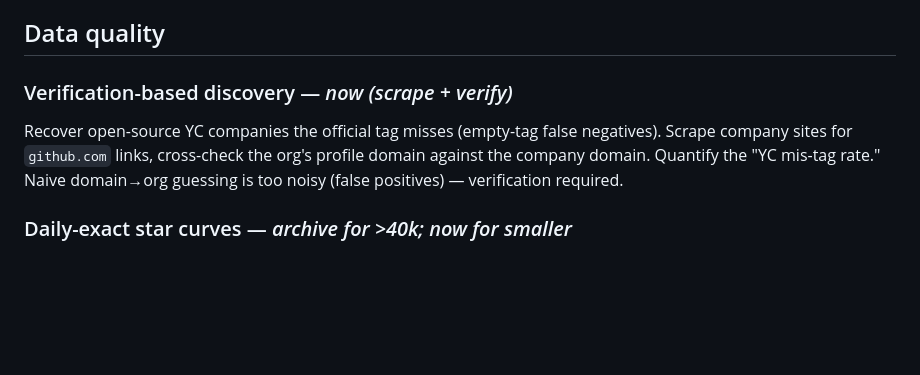
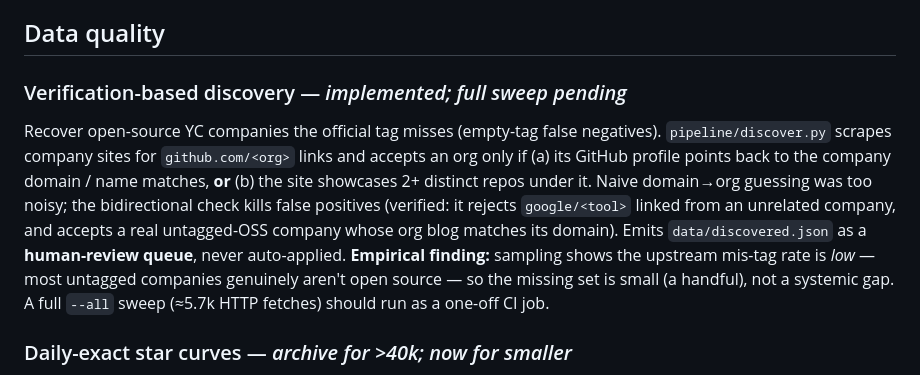
Before and after one commit to linyiru/yc-oss-analytics, a Markdown page: ROADMAP.md, the part around the change. Drawn GitHub-style; blank space fills up the shorter version.

```diff
--- a/ROADMAP.md
+++ b/ROADMAP.md
@@ -48,11 +48,17 @@ playful, public handles, opt-out, no work-life-balance judgment (see README).
 
 ## Data quality
 
-### Verification-based discovery — *now (scrape + verify)*
-Recover open-source YC companies the official tag misses (empty-tag false negatives). Scrape
-company sites for `github.com` links, cross-check the org's profile domain against the company
-domain. Quantify the "YC mis-tag rate." Naive domain→org guessing is too noisy (false
-positives) — verification required.
+### Verification-based discovery — *implemented; full sweep pending*
+Recover open-source YC companies the official tag misses (empty-tag false negatives).
+`pipeline/discover.py` scrapes company sites for `github.com/<org>` links and accepts an org
+only if (a) its GitHub profile points back to the company domain / name matches, **or** (b) the
+site showcases 2+ distinct repos under it. Naive domain→org guessing was too noisy; the
+bidirectional check kills false positives (verified: it rejects `google/<tool>` linked from an
+unrelated company, and accepts a real untagged-OSS company whose org blog matches its domain).
+Emits `data/discovered.json` as a **human-review queue**, never auto-applied.
+**Empirical finding:** sampling shows the upstream mis-tag rate is *low* — most untagged
+companies genuinely aren't open source — so the missing set is small (a handful), not a
+systemic gap. A full `--all` sweep (≈5.7k HTTP fetches) should run as a one-off CI job.
 
 ### Daily-exact star curves — *archive for >40k; now for smaller*
 Full pagination gives exact daily curves under the ~40k-star (400-page) API ceiling. Move large
```
Also changed, not shown: README.md (+13 -6 lines).
